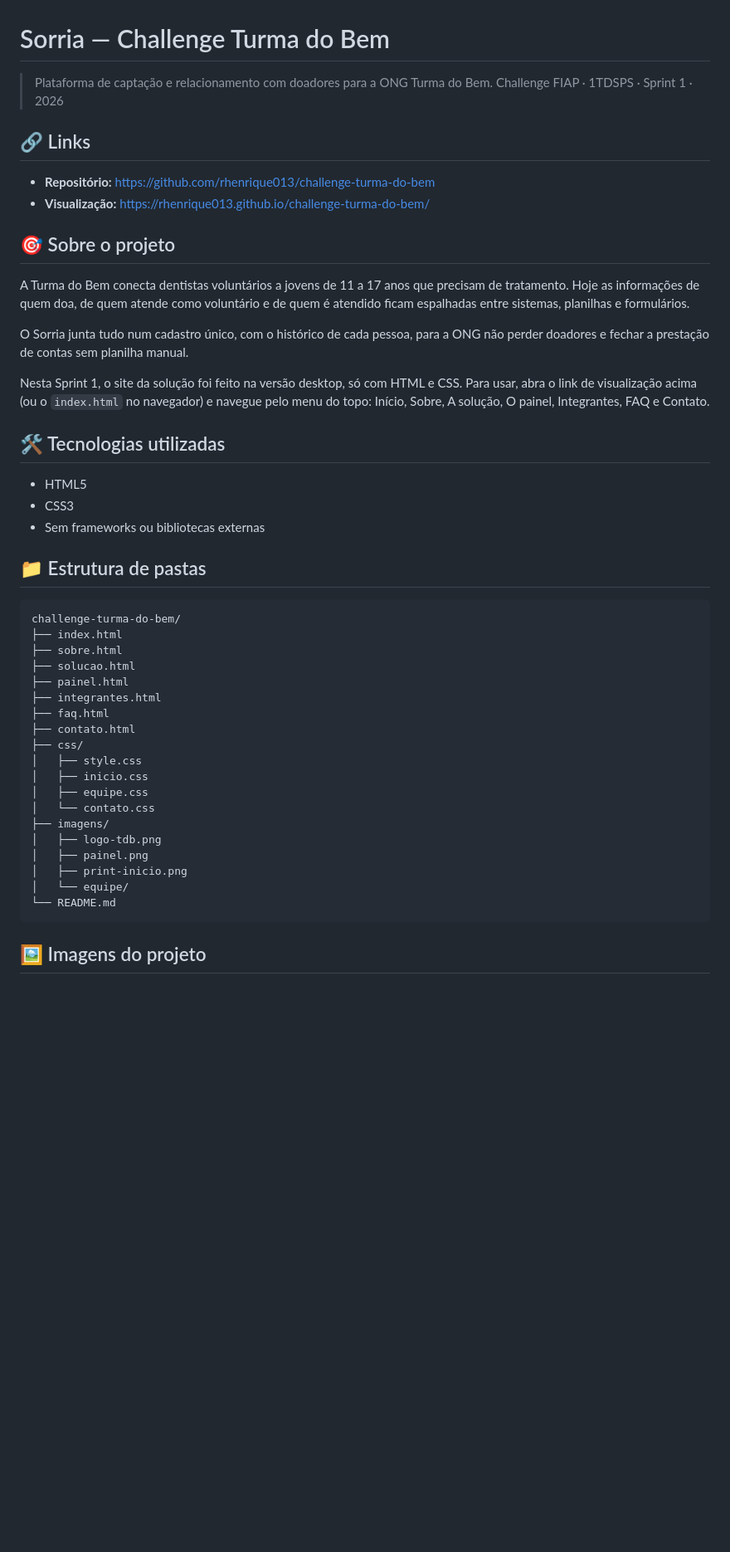
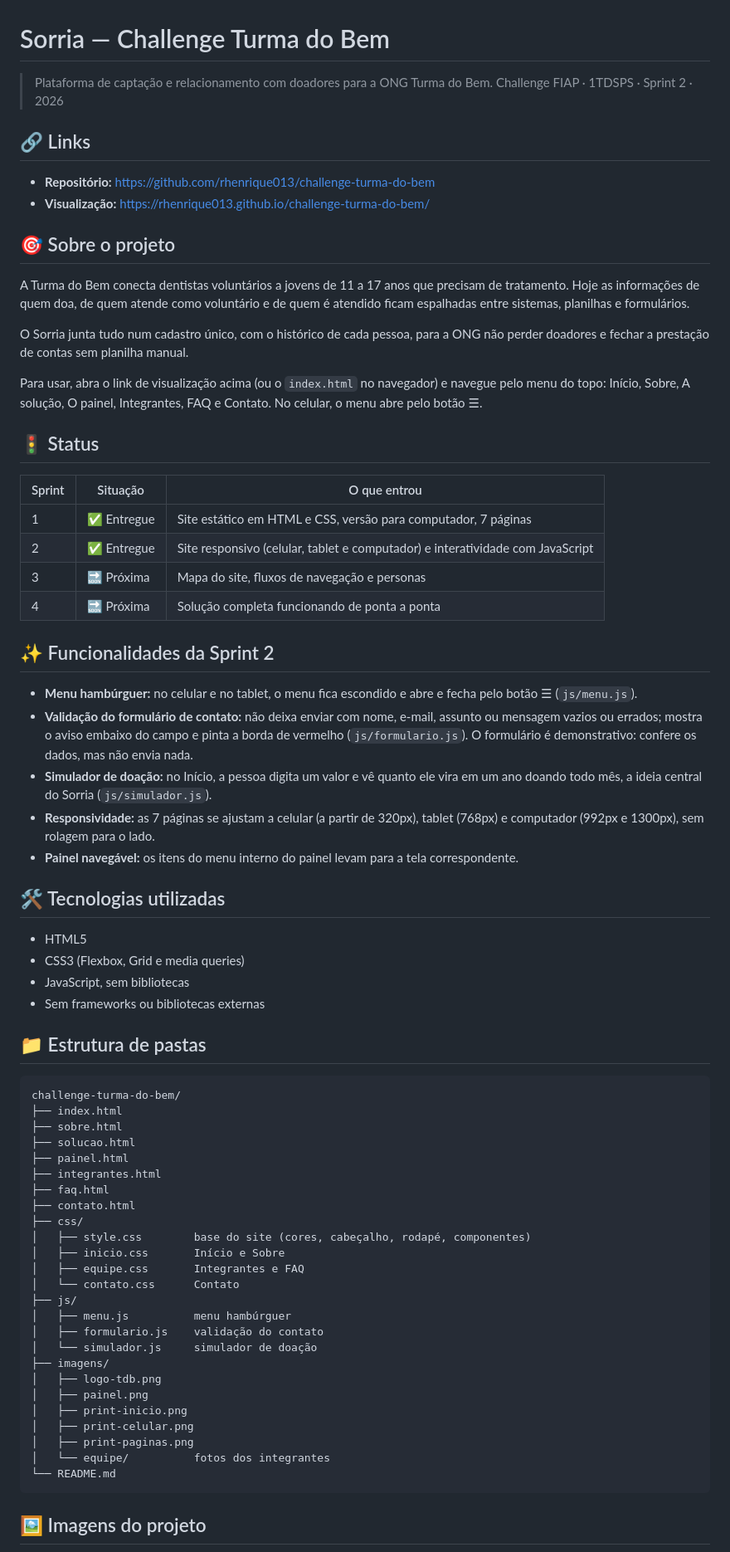
Before and after one commit to rhenrique013/challenge-turma-do-bem, a Markdown page: README.md, the part around one of its changes. Shown at 83% size. GitHub-like rendering; blank space fills up the shorter version.

````diff
--- a/README.md
+++ b/README.md
@@ -1,7 +1,7 @@
 # Sorria — Challenge Turma do Bem
 
 > Plataforma de captação e relacionamento com doadores para a ONG Turma do Bem.
-> Challenge FIAP · 1TDSPS · Sprint 1 · 2026
+> Challenge FIAP · 1TDSPS · Sprint 2 · 2026
 
 ## 🔗 Links
 
@@ -17,14 +17,36 @@ espalhadas entre sistemas, planilhas e formulários.
 O Sorria junta tudo num cadastro único, com o histórico de cada pessoa, para a ONG não perder
 doadores e fechar a prestação de contas sem planilha manual.
 
-Nesta Sprint 1, o site da solução foi feito na versão desktop, só com HTML e CSS.
 Para usar, abra o link de visualização acima (ou o `index.html` no navegador) e navegue pelo menu
-do topo: Início, Sobre, A solução, O painel, Integrantes, FAQ e Contato.
+do topo: Início, Sobre, A solução, O painel, Integrantes, FAQ e Contato. No celular, o menu abre
+pelo botão ☰.
+
+## 🚦 Status
+
+| Sprint | Situação | O que entrou |
+|---|---|---|
+| 1 | ✅ Entregue | Site estático em HTML e CSS, versão para computador, 7 páginas |
+| 2 | ✅ Entregue | Site responsivo (celular, tablet e computador) e interatividade com JavaScript |
+| 3 | 🔜 Próxima | Mapa do site, fluxos de navegação e personas |
+| 4 | 🔜 Próxima | Solução completa funcionando de ponta a ponta |
+
+## ✨ Funcionalidades da Sprint 2
+
+- **Menu hambúrguer:** no celular e no tablet, o menu fica escondido e abre e fecha pelo botão ☰ (`js/menu.js`).
+- **Validação do formulário de contato:** não deixa enviar com nome, e-mail, assunto ou mensagem
+  vazios ou errados; mostra o aviso embaixo do campo e pinta a borda de vermelho (`js/formulario.js`).
+  O formulário é demonstrativo: confere os dados, mas não envia nada.
+- **Simulador de doação:** no Início, a pessoa digita um valor e vê quanto ele vira em um ano doando
+  todo mês, a ideia central do Sorria (`js/simulador.js`).
+- **Responsividade:** as 7 páginas se ajustam a celular (a partir de 320px), tablet (768px) e
+  computador (992px e 1300px), sem rolagem para o lado.
+- **Painel navegável:** os itens do menu interno do painel levam para a tela correspondente.
 
 ## 🛠 Tecnologias utilizadas
 
 - HTML5
-- CSS3
+- CSS3 (Flexbox, Grid e media queries)
+- JavaScript, sem bibliotecas
 - Sem frameworks ou bibliotecas externas
 
 ## 📁 Estrutura de pastas
@@ -39,15 +61,21 @@ challenge-turma-do-bem/
 ├── faq.html
 ├── contato.html
 ├── css/
-│   ├── style.css
-│   ├── inicio.css
-│   ├── equipe.css
-│   └── contato.css
+│   ├── style.css        base do site (cores, cabeçalho, rodapé, componentes)
+│   ├── inicio.css       Início e Sobre
+│   ├── equipe.css       Integrantes e FAQ
+│   └── contato.css      Contato
+├── js/
+│   ├── menu.js          menu hambúrguer
+│   ├── formulario.js    validação do contato
+│   └── simulador.js     simulador de doação
 ├── imagens/
 │   ├── logo-tdb.png
 │   ├── painel.png
 │   ├── print-inicio.png
-│   └── equipe/
+│   ├── print-celular.png
+│   ├── print-paginas.png
+│   └── equipe/          fotos dos integrantes
 └── README.md
 ```
 
````
Also changed, not shown: other parts of README.md (+25 -1 lines), imagens/print-celular.png (added), imagens/print-paginas.png (added).
